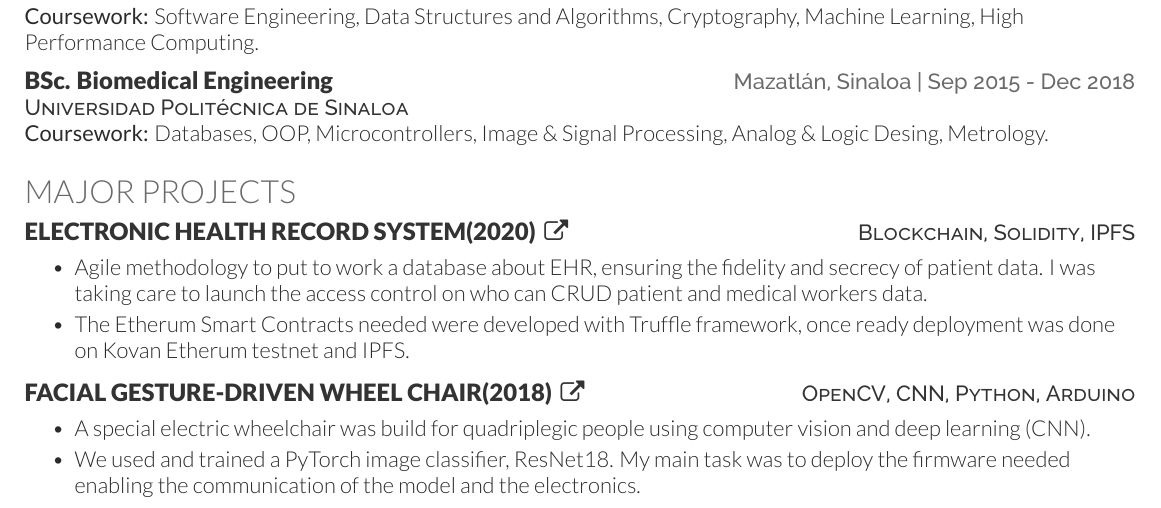
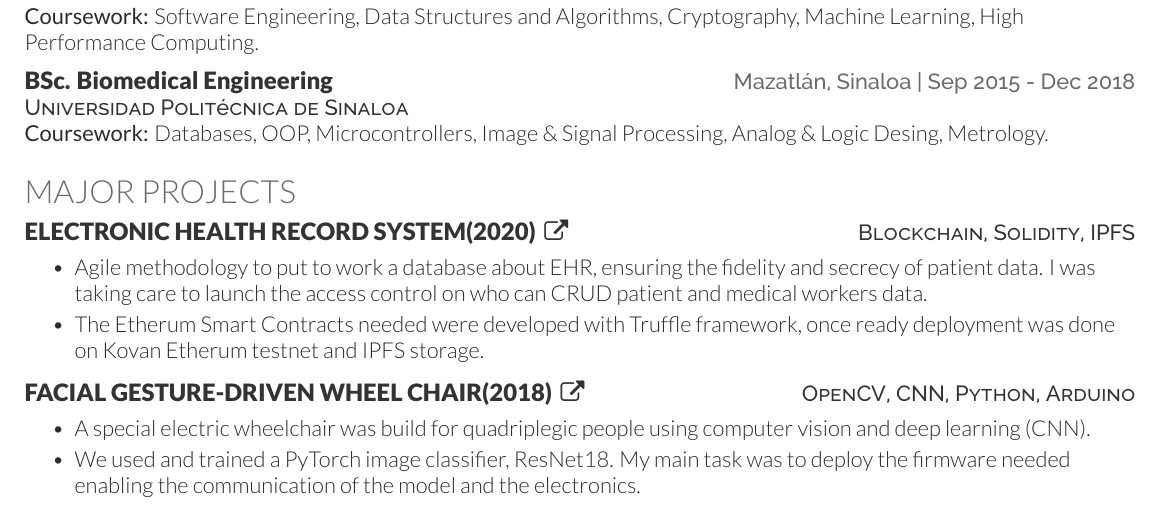
Before and after one commit to AdCons/my-resume, a LaTeX CV (resume.tex): part of page 1 of 2, cut so that both start at the same text. Compiled offline with XeLaTeX.

Commit message:
fix: :bug: small fix

```diff
--- a/resume.tex
+++ b/resume.tex
@@ -112,7 +112,7 @@
 \projectHeading{Electronic Health Record System(2020)}{https://github.com/alison82/MedicalHistory-BlockChainProject}{Blockchain, Solidity, IPFS}
 \begin{bullets}
     \item Agile methodology to put to work a database about EHR, ensuring the fidelity and secrecy of patient data. I was taking care to launch the access control on who can CRUD patient and medical workers data.
-    \item The Etherum Smart Contracts needed were developed with Truffle framework, once ready deployment was done on Kovan Etherum testnet and IPFS.
+    \item The Etherum Smart Contracts needed were developed with Truffle framework, once ready deployment was done on Kovan Etherum testnet and IPFS storage.
 \end{bullets}
 
 \sectionsep
```
Also changed, not shown: resume.pdf, 1 other file.
